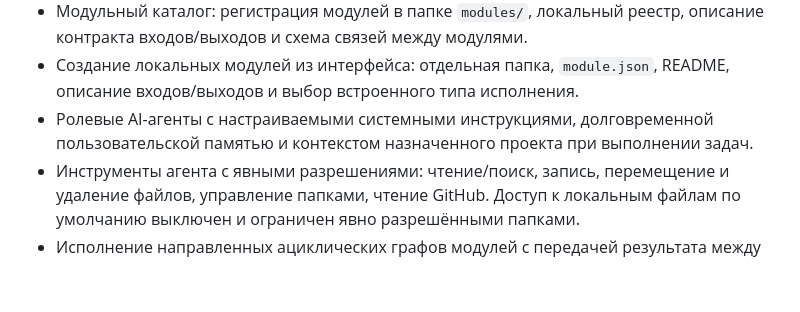
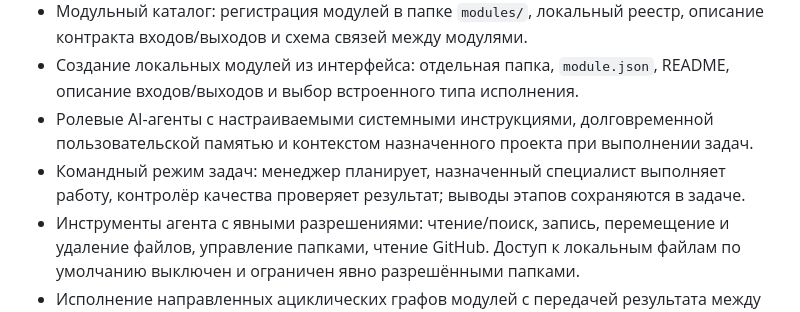
Before and after one commit to alexpikman/PQlocalAgentOSv3, a Markdown page: README.md, the part around the change. Drawn GitHub-style; blank space fills up the shorter version.

Commit message:
Document manager-specialist-QA task workflow

```diff
--- a/README.md
+++ b/README.md
@@ -22,6 +22,7 @@
 - Модульный каталог: регистрация модулей в папке `modules/`, локальный реестр, описание контракта входов/выходов и схема связей между модулями.
 - Создание локальных модулей из интерфейса: отдельная папка, `module.json`, README, описание входов/выходов и выбор встроенного типа исполнения.
 - Ролевые AI-агенты с настраиваемыми системными инструкциями, долговременной пользовательской памятью и контекстом назначенного проекта при выполнении задач.
+- Командный режим задач: менеджер планирует, назначенный специалист выполняет работу, контролёр качества проверяет результат; выводы этапов сохраняются в задаче.
 - Инструменты агента с явными разрешениями: чтение/поиск, запись, перемещение и удаление файлов, управление папками, чтение GitHub. Доступ к локальным файлам по умолчанию выключен и ограничен явно разрешёнными папками.
 - Исполнение направленных ациклических графов модулей с передачей результата между шагами, локальными преобразованиями текста/JSON и вызовом Ollama.
 - Поиск GitHub-репозиториев из интерфейса, регистрация в локальном каталоге и ограниченная загрузка текстовых исходников для проверки.
```
